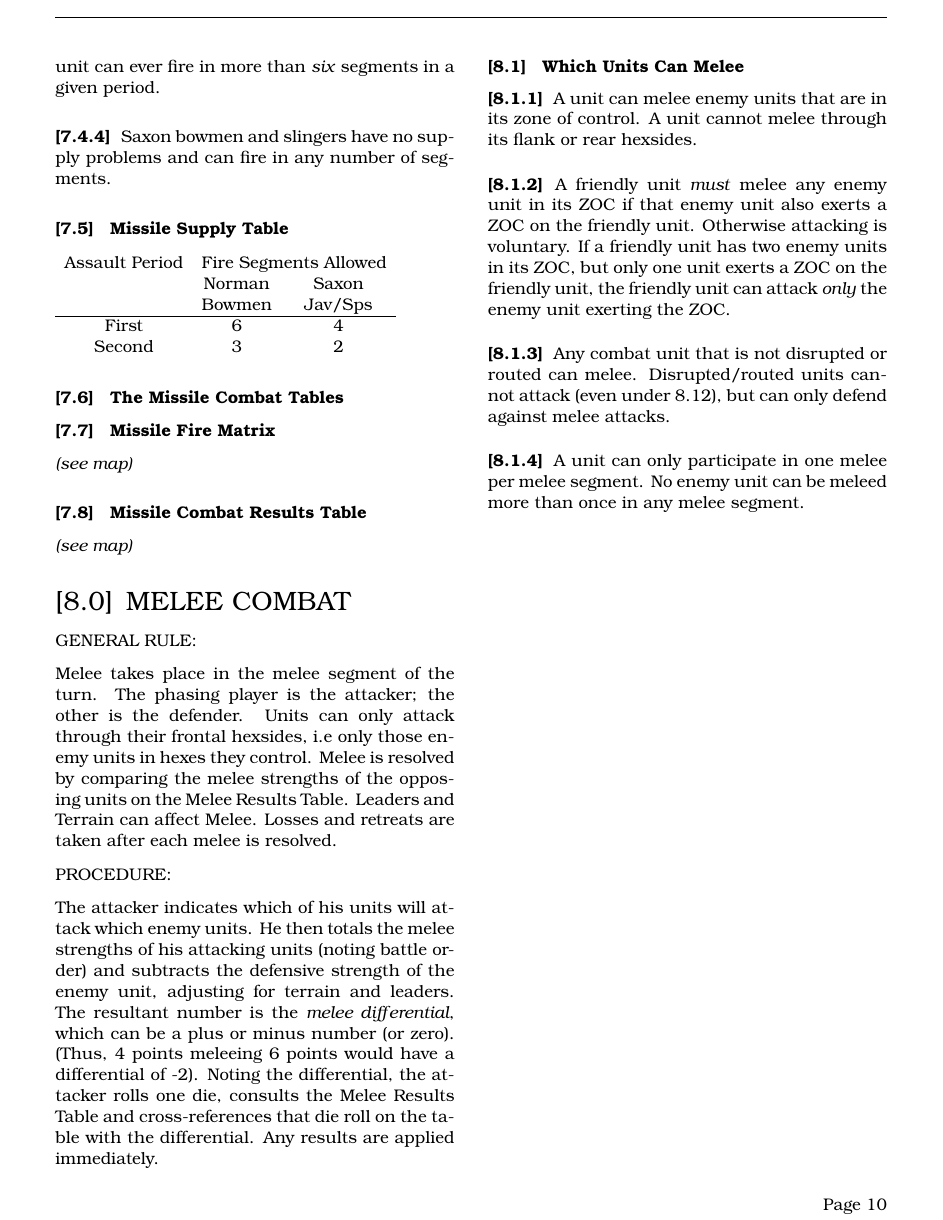
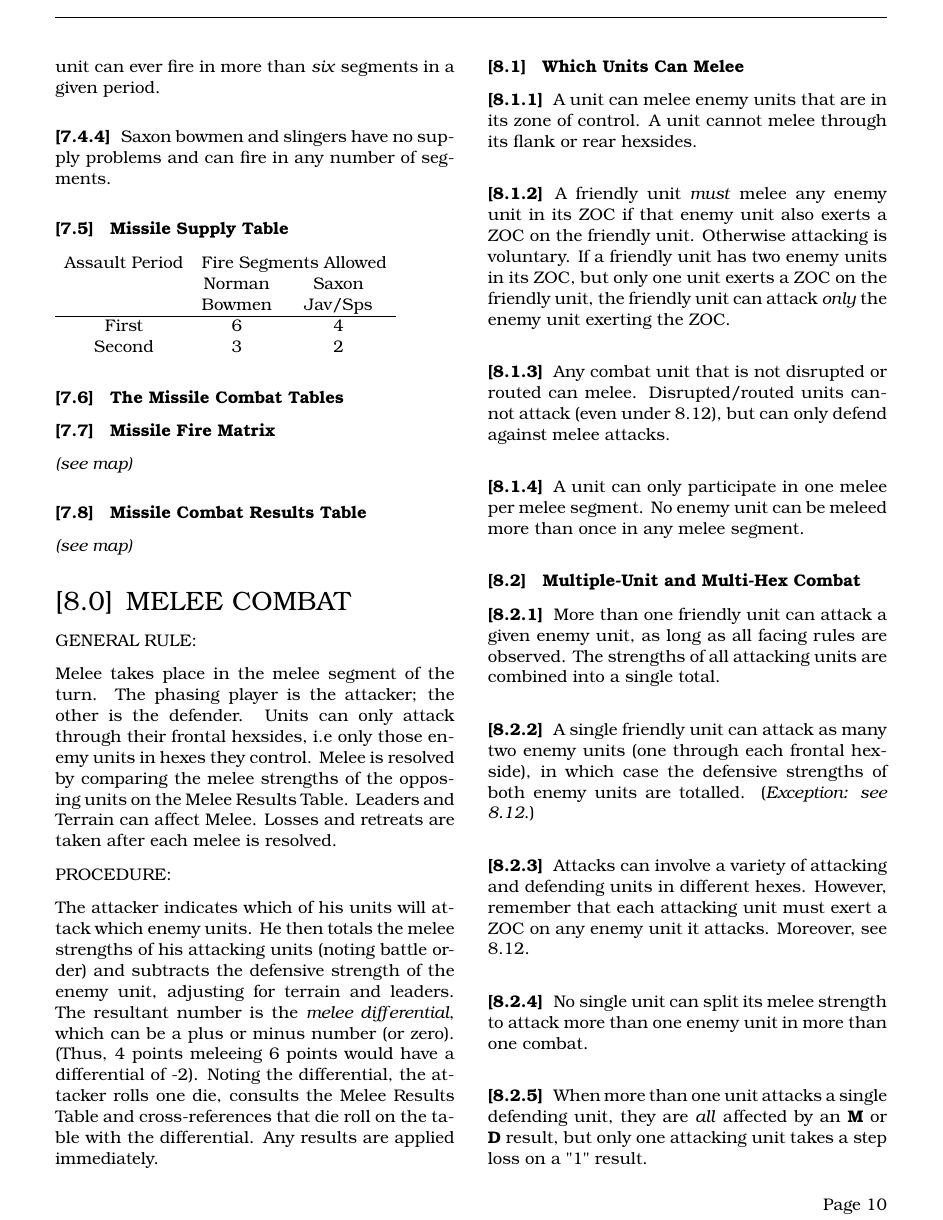
Before and after one commit to djberg96/Hastings-1066, a LaTeX document (main.tex, which reads melee_combat.tex): page 10 of 10 before the commit and page 10 of 11 after it. Compiled offline with pdfLaTeX.

Commit message:
Finish melee combat.

```diff
--- a/melee_combat.tex
+++ b/melee_combat.tex
@@ -18,3 +18,15 @@ The attacker indicates which of his units will attack which enemy units. He then
 \subsubsection[Disrupted Units]{} Any combat unit that is not disrupted or routed can melee. Disrupted/routed units cannot attack (even under 8.12), but can only defend against melee attacks.
 
 \subsubsection[Only One Melee]{} A unit can only participate in one melee per melee segment. No enemy unit can be meleed more than once in any melee segment.
+
+\subsection{Multiple-Unit and Multi-Hex Combat}
+
+\subsubsection[Multiple Units]{} More than one friendly unit can attack a given enemy unit, as long as all facing rules are observed. The strengths of all attacking units are combined into a single total.
+
+\subsubsection[One Unit Versus Many]{} A single friendly unit can attack as many two enemy units (one through each frontal hexside), in which case the defensive strengths of both enemy units are totalled. (\textit{Exception: see 8.12}.)
+
+\subsubsection[Attacks and ZOCs]{} Attacks can involve a variety of attacking and defending units in different hexes. However, remember that each attacking unit must exert a ZOC on any enemy unit it attacks. Moreover, see 8.12.
+
+\subsubsection[No Split Strength]{} No single unit can split its melee strength to attack more than one enemy unit in more than one combat.
+
+\subsubsection[Different Results]{} When more than one unit attacks a single defending unit, they are \textit{all} affected by an \textbf{M} or \textbf{D} result, but only one attacking unit takes a step loss on a "1" result.
```
Also changed, not shown: melee_combat.tex (16 more changed lines).
